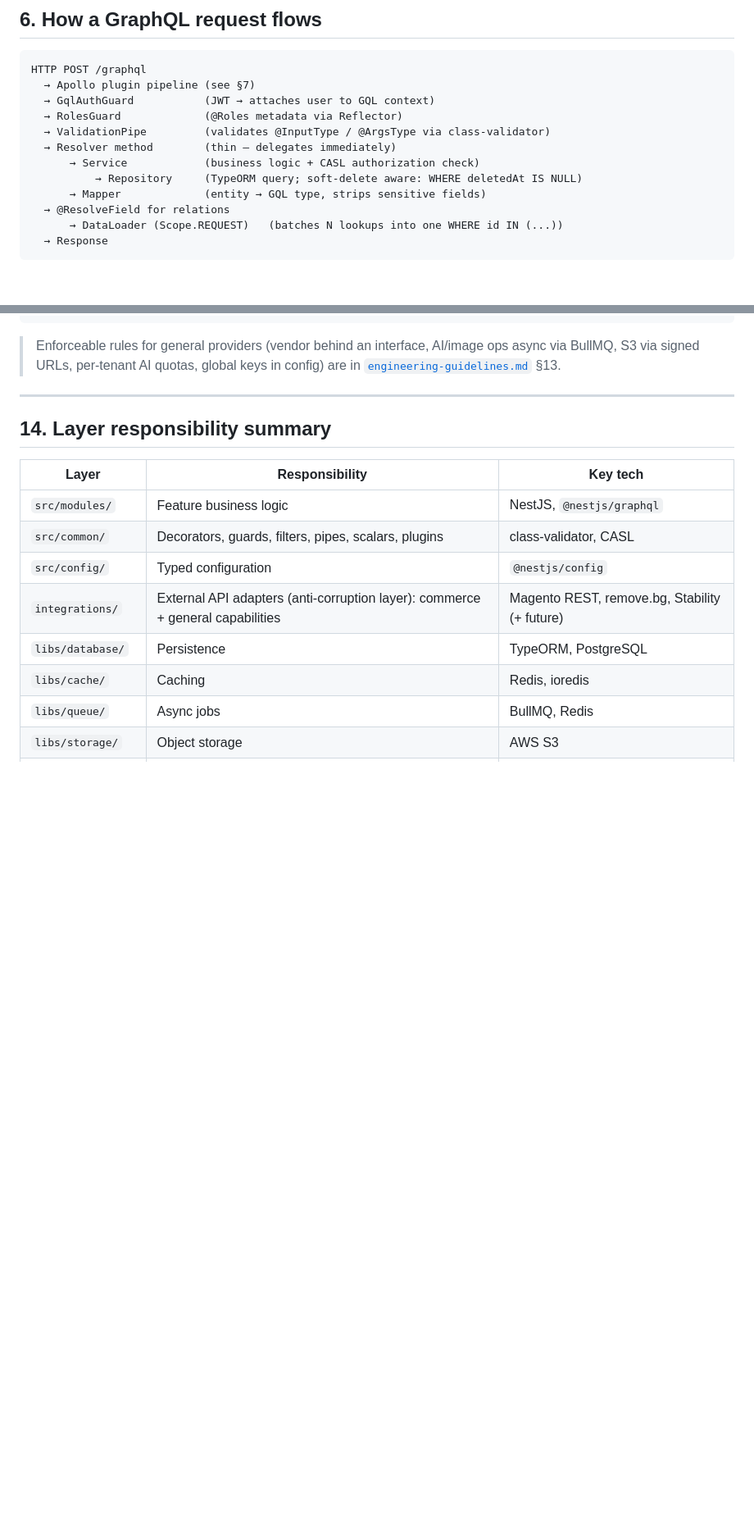
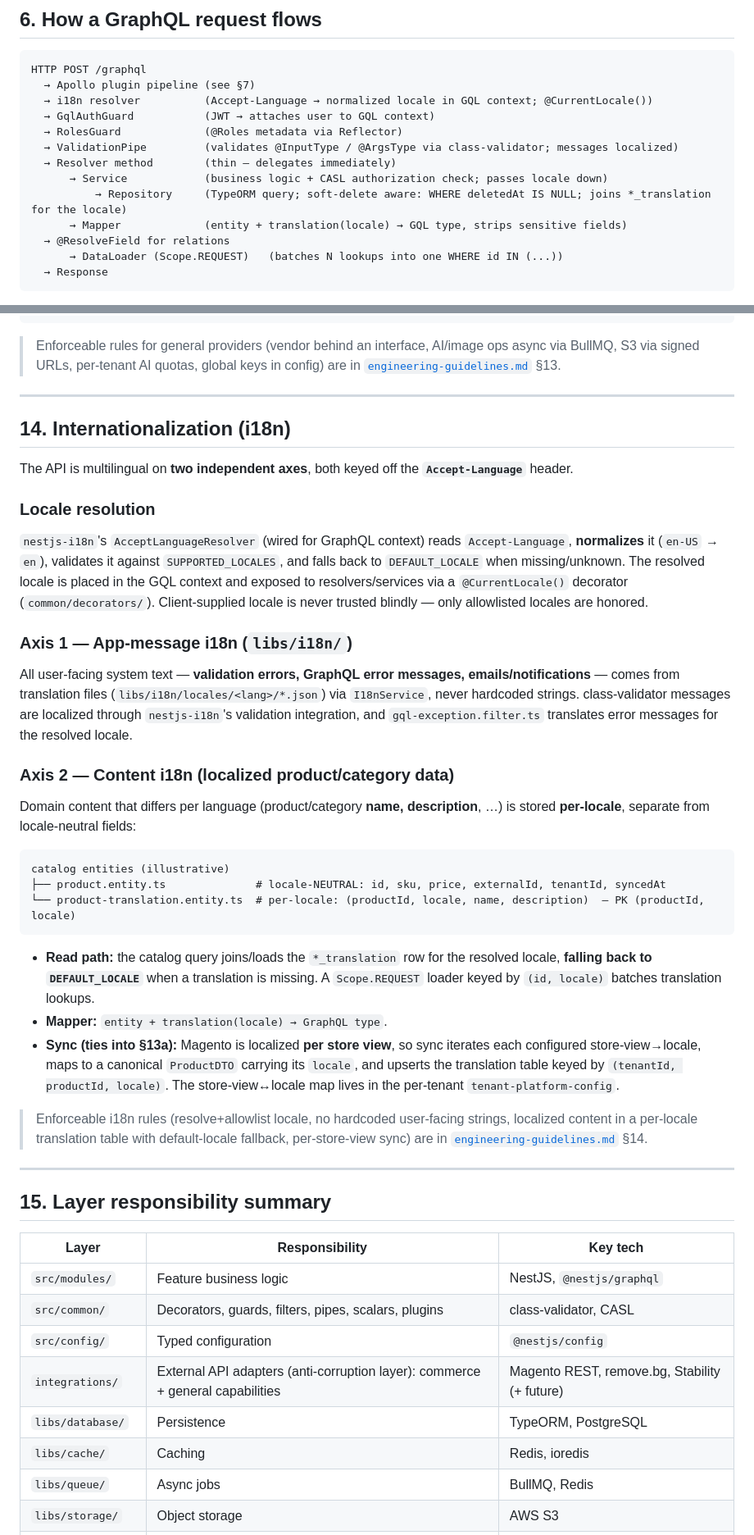
Before and after one commit to nandeep-biztech/project-structure, a Markdown page: projects/nestjs-graphql/codebase-context.md, 2 parts joined by grey strips. Shown at 82% size. Drawn GitHub-style; blank space fills up the shorter version.

````diff
--- a/projects/nestjs-graphql/codebase-context.md
+++ b/projects/nestjs-graphql/codebase-context.md
@@ -159,13 +161,14 @@ modules/<name>s/
 ```
 HTTP POST /graphql
   → Apollo plugin pipeline (see §7)
+  → i18n resolver          (Accept-Language → normalized locale in GQL context; @CurrentLocale())
   → GqlAuthGuard           (JWT → attaches user to GQL context)
   → RolesGuard             (@Roles metadata via Reflector)
-  → ValidationPipe         (validates @InputType / @ArgsType via class-validator)
+  → ValidationPipe         (validates @InputType / @ArgsType via class-validator; messages localized)
   → Resolver method        (thin — delegates immediately)
-      → Service            (business logic + CASL authorization check)
-          → Repository     (TypeORM query; soft-delete aware: WHERE deletedAt IS NULL)
-      → Mapper             (entity → GQL type, strips sensitive fields)
+      → Service            (business logic + CASL authorization check; passes locale down)
+          → Repository     (TypeORM query; soft-delete aware: WHERE deletedAt IS NULL; joins *_translation for the locale)
+      → Mapper             (entity + translation(locale) → GQL type, strips sensitive fields)
   → @ResolveField for relations
       → DataLoader (Scope.REQUEST)   (batches N lookups into one WHERE id IN (...))
   → Response
@@ -374,7 +377,34 @@ designer → generateImage / removeBackground mutation (GraphQL)
 
 ---
 
-## 14. Layer responsibility summary
+## 14. Internationalization (i18n)
+
+The API is multilingual on **two independent axes**, both keyed off the **`Accept-Language`** header.
+
+### Locale resolution
+`nestjs-i18n`'s `AcceptLanguageResolver` (wired for GraphQL context) reads `Accept-Language`, **normalizes** it (`en-US` → `en`), validates it against `SUPPORTED_LOCALES`, and falls back to `DEFAULT_LOCALE` when missing/unknown. The resolved locale is placed in the GQL context and exposed to resolvers/services via a `@CurrentLocale()` decorator (`common/decorators/`). Client-supplied locale is never trusted blindly — only allowlisted locales are honored.
+
+### Axis 1 — App-message i18n (`libs/i18n/`)
+All user-facing system text — **validation errors, GraphQL error messages, emails/notifications** — comes from translation files (`libs/i18n/locales/<lang>/*.json`) via `I18nService`, never hardcoded strings. class-validator messages are localized through `nestjs-i18n`'s validation integration, and `gql-exception.filter.ts` translates error messages for the resolved locale.
+
+### Axis 2 — Content i18n (localized product/category data)
+Domain content that differs per language (product/category **name, description**, …) is stored **per-locale**, separate from locale-neutral fields:
+
+```
+catalog entities (illustrative)
+├── product.entity.ts              # locale-NEUTRAL: id, sku, price, externalId, tenantId, syncedAt
+└── product-translation.entity.ts  # per-locale: (productId, locale, name, description)  — PK (productId, locale)
+```
+
+- **Read path:** the catalog query joins/loads the `*_translation` row for the resolved locale, **falling back to `DEFAULT_LOCALE`** when a translation is missing. A `Scope.REQUEST` loader keyed by `(id, locale)` batches translation lookups.
+- **Mapper:** `entity + translation(locale) → GraphQL type`.
+- **Sync (ties into §13a):** Magento is localized **per store view**, so sync iterates each configured store-view→locale, maps to a canonical `ProductDTO` carrying its `locale`, and upserts the translation table keyed by `(tenantId, productId, locale)`. The store-view↔locale map lives in the per-tenant `tenant-platform-config`.
+
+> Enforceable i18n rules (resolve+allowlist locale, no hardcoded user-facing strings, localized content in a per-locale translation table with default-locale fallback, per-store-view sync) are in [`engineering-guidelines.md`](./engineering-guidelines.md) §14.
+
+---
+
+## 15. Layer responsibility summary
 
 | Layer             | Responsibility                                       | Key tech                  |
 | ----------------- | ---------------------------------------------------- | ------------------------- |
````
Also changed, not shown: other parts of projects/nestjs-graphql/codebase-context.md (+6 -3 lines), projects/nestjs-graphql/engineering-guidelines.md (+17 -1 lines).
